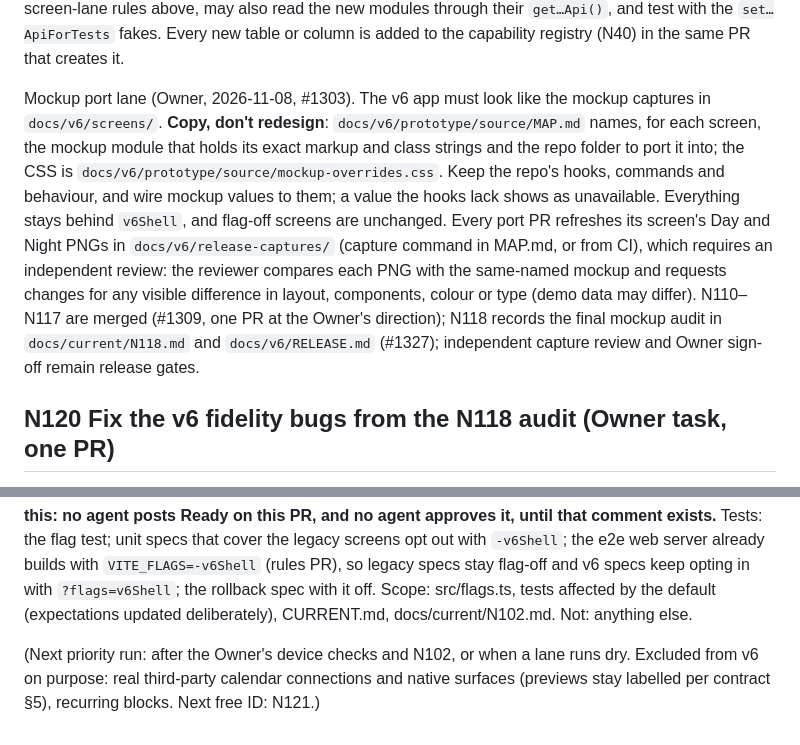
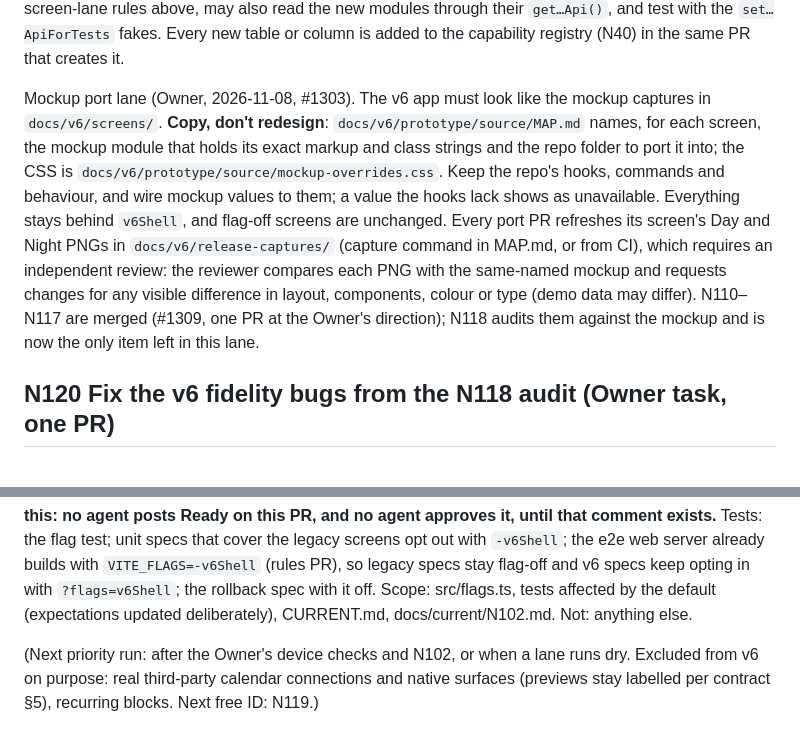
Before and after one commit to Mymayankyadav/lemma, a Markdown page: NEXT.md, 2 parts joined by grey strips. GitHub-like rendering.

Commit message:
N118: narrow NEXT.md diff to only remove completed item

```diff
--- a/NEXT.md
+++ b/NEXT.md
@@ -12,7 +12,7 @@ v6 screen lanes (N28–N33). Each screen item owns only its own feature folder:
 Remaining v6 lanes (priority run 2026-11-06 evening, Owner decision D8 in `docs/v6/README.md`). **Resource migration items** ("migration" below) follow D8(b): one additive migration, `public.<resource>_command(p)`, rows in `lemma_undo_tables` and `lemma_command_resources`, and a PGlite test in `tests/mcp/sql/<resource>.mjs` covering create/update/delete or the named lifecycle, `operationId` retry, changed-payload conflict, stale `expectedVersion`, a second owner rejected, undo through `undo_action`, and `mcp_command` as service_role writing as `p_user`; they deploy on merge and need a review. **App module items** ("module") follow D8(c): `src/data/<resource>/` with a typed contract shaped like the migration item's fields (camelCase, dates `YYYY-MM-DD`, instants ISO, durations in minutes), a demo adapter with a small fixture and reload persistence under its own key, a live adapter over `rpc('<resource>_command', envelope)` with bounded owner reads, `get…Api()` / `set…ApiForTests()`, and unit tests in `tests/unit/<resource>/**`; they never wait for the migration. **Screen items** follow the v6 screen-lane rules above, may also read the new modules through their `get…Api()`, and test with the `set…ApiForTests` fakes. Every new table or column is added to the capability registry (N40) in the same PR that creates it.
 
 
-Mockup port lane (Owner, 2026-11-08, #1303). The v6 app must look like the mockup captures in `docs/v6/screens/`. **Copy, don't redesign**: `docs/v6/prototype/source/MAP.md` names, for each screen, the mockup module that holds its exact markup and class strings and the repo folder to port it into; the CSS is `docs/v6/prototype/source/mockup-overrides.css`. Keep the repo's hooks, commands and behaviour, and wire mockup values to them; a value the hooks lack shows as unavailable. Everything stays behind `v6Shell`, and flag-off screens are unchanged. Every port PR refreshes its screen's Day and Night PNGs in `docs/v6/release-captures/` (capture command in MAP.md, or from CI), which requires an independent review: the reviewer compares each PNG with the same-named mockup and requests changes for any visible difference in layout, components, colour or type (demo data may differ). N110–N117 are merged (#1309, one PR at the Owner's direction); N118 records the final mockup audit in `docs/current/N118.md` and `docs/v6/RELEASE.md` (#1327); independent capture review and Owner sign-off remain release gates.
+Mockup port lane (Owner, 2026-11-08, #1303). The v6 app must look like the mockup captures in `docs/v6/screens/`. **Copy, don't redesign**: `docs/v6/prototype/source/MAP.md` names, for each screen, the mockup module that holds its exact markup and class strings and the repo folder to port it into; the CSS is `docs/v6/prototype/source/mockup-overrides.css`. Keep the repo's hooks, commands and behaviour, and wire mockup values to them; a value the hooks lack shows as unavailable. Everything stays behind `v6Shell`, and flag-off screens are unchanged. Every port PR refreshes its screen's Day and Night PNGs in `docs/v6/release-captures/` (capture command in MAP.md, or from CI), which requires an independent review: the reviewer compares each PNG with the same-named mockup and requests changes for any visible difference in layout, components, colour or type (demo data may differ). N110–N117 are merged (#1309, one PR at the Owner's direction); N118 audits them against the mockup and is now the only item left in this lane.
 
 ## N120 Fix the v6 fidelity bugs from the N118 audit (Owner task, one PR)
 Owner task: "Fix the bugs"
@@ -37,4 +37,4 @@ Tests: the flag test; unit specs that cover the legacy screens opt out with `-v6
 Scope: src/flags.ts, tests affected by the default (expectations updated deliberately), CURRENT.md, docs/current/N102.md.
 Not: anything else.
 
-(Next priority run: after the Owner's device checks and N102, or when a lane runs dry. Excluded from v6 on purpose: real third-party calendar connections and native surfaces (previews stay labelled per contract §5), recurring blocks. Next free ID: N121.)
+(Next priority run: after the Owner's device checks and N102, or when a lane runs dry. Excluded from v6 on purpose: real third-party calendar connections and native surfaces (previews stay labelled per contract §5), recurring blocks. Next free ID: N119.)
```
